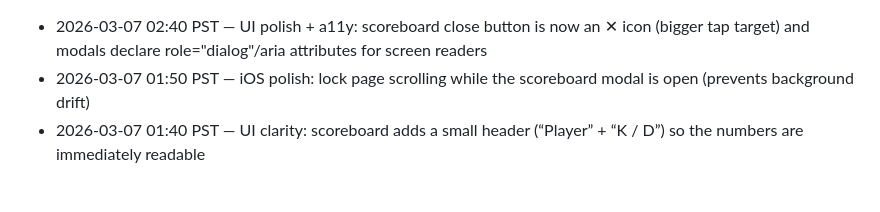
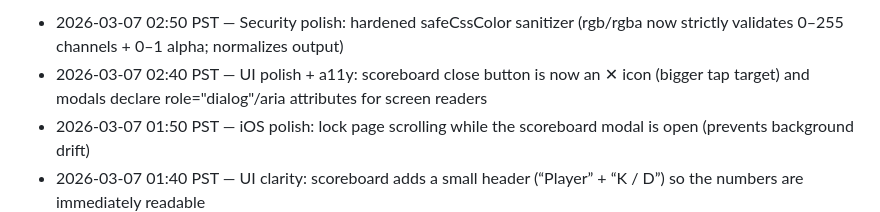
Before and after one commit to JiachenDuan/hunter-boyz, a Markdown page: IMPROVEMENTS_LOG.md, the part around the change. GitHub-like rendering; blank space fills up the shorter version.

Commit message:
Log: harden CSS color sanitizer

```diff
--- a/IMPROVEMENTS_LOG.md
+++ b/IMPROVEMENTS_LOG.md
@@ -1,3 +1,4 @@
+- 2026-03-07 02:50 PST — Security polish: hardened safeCssColor sanitizer (rgb/rgba now strictly validates 0–255 channels + 0–1 alpha; normalizes output)
 - 2026-03-07 02:40 PST — UI polish + a11y: scoreboard close button is now an ✕ icon (bigger tap target) and modals declare role="dialog"/aria attributes for screen readers
 - 2026-03-07 01:50 PST — iOS polish: lock page scrolling while the scoreboard modal is open (prevents background drift)
 - 2026-03-07 01:40 PST — UI clarity: scoreboard adds a small header (“Player” + “K / D”) so the numbers are immediately readable
```
